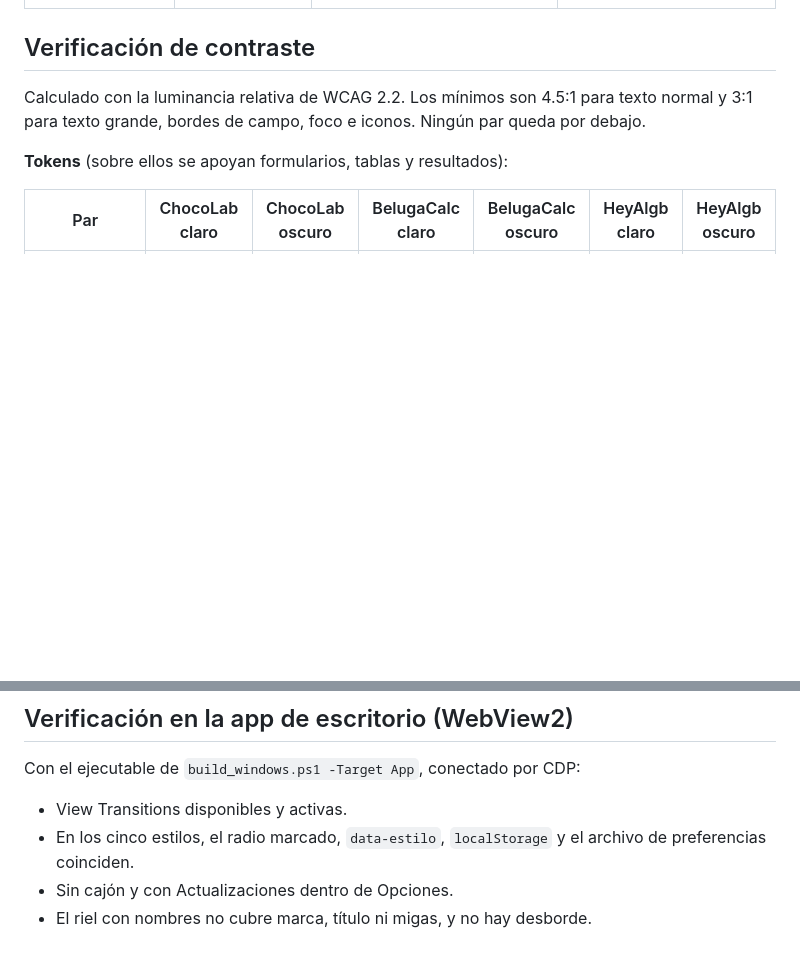
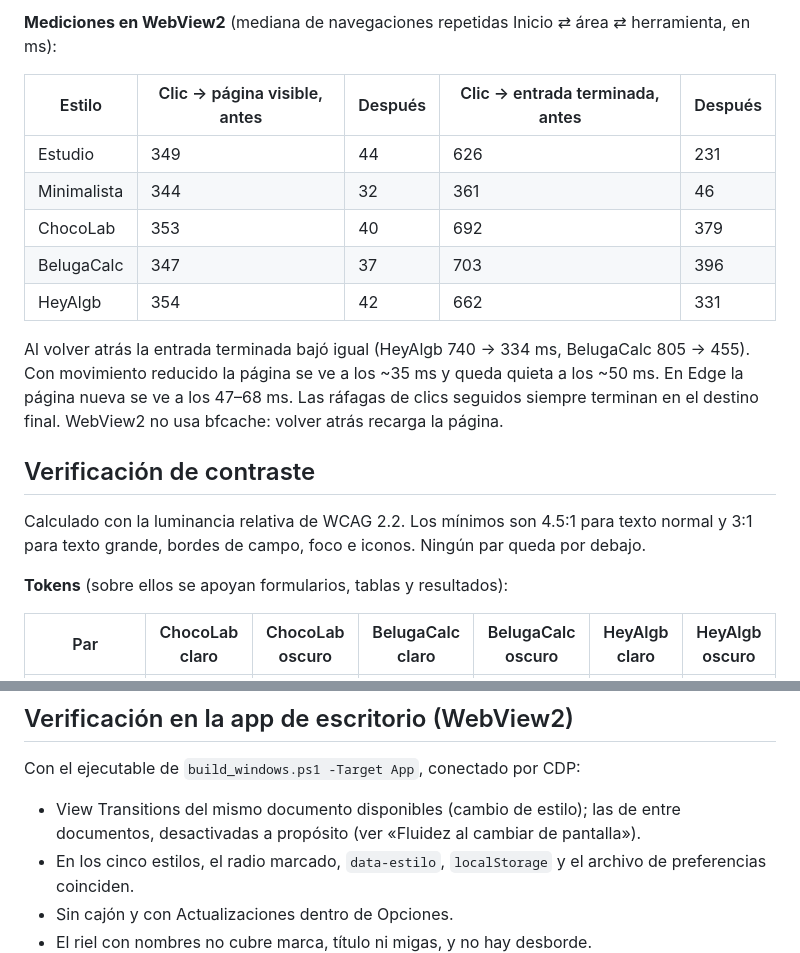
Before and after one commit to rodolfo-collado/Algebra-Lineal, a Markdown page: docs/temas-homenaje.md, 2 parts joined by grey strips. Drawn GitHub-style; blank space fills up the shorter version.

```diff
--- a/docs/temas-homenaje.md
+++ b/docs/temas-homenaje.md
@@ -150,3 +187,18 @@ fórmulas, estallido).
+**Mediciones en WebView2** (mediana de navegaciones repetidas Inicio ⇄ área ⇄
+herramienta, en ms):
+
+| Estilo | Clic → página visible, antes | Después | Clic → entrada terminada, antes | Después |
+|---|---|---|---|---|
+| Estudio | 349 | 44 | 626 | 231 |
+| Minimalista | 344 | 32 | 361 | 46 |
+| ChocoLab | 353 | 40 | 692 | 379 |
+| BelugaCalc | 347 | 37 | 703 | 396 |
+| HeyAlgb | 354 | 42 | 662 | 331 |
+
+Al volver atrás la entrada terminada bajó igual (HeyAlgb 740 → 334 ms, BelugaCalc 805 →
+455). Con movimiento reducido la página se ve a los ~35 ms y queda quieta a los ~50 ms.
+En Edge la página nueva se ve a los 47–68 ms. Las ráfagas de clics seguidos siempre
+terminan en el destino final. WebView2 no usa bfcache: volver atrás recarga la página.
 
 ## Verificación de contraste
 
@@ -273,7 +325,8 @@ Están en `docs/capturas/temas-homenaje/`. Se tomaron con Edge headless a 1280,
 
 Con el ejecutable de `build_windows.ps1 -Target App`, conectado por CDP:
 
-- View Transitions disponibles y activas.
+- View Transitions del mismo documento disponibles (cambio de estilo); las de entre
+  documentos, desactivadas a propósito (ver «Fluidez al cambiar de pantalla»).
 - En los cinco estilos, el radio marcado, `data-estilo`, `localStorage` y el archivo de
   preferencias coinciden.
 - Sin cajón y con Actualizaciones dentro de Opciones.
```
Also changed, not shown: other parts of docs/temas-homenaje.md (+39 -2 lines), docs/rendimiento-estudio.md (+5 -1 lines), docs/capturas/temas-homenaje/transicion-heyalgb.png (added).
